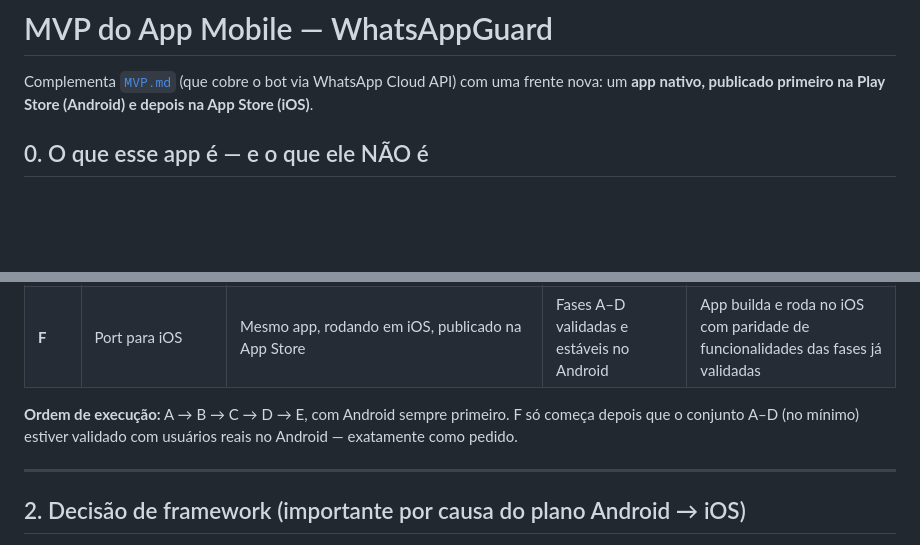
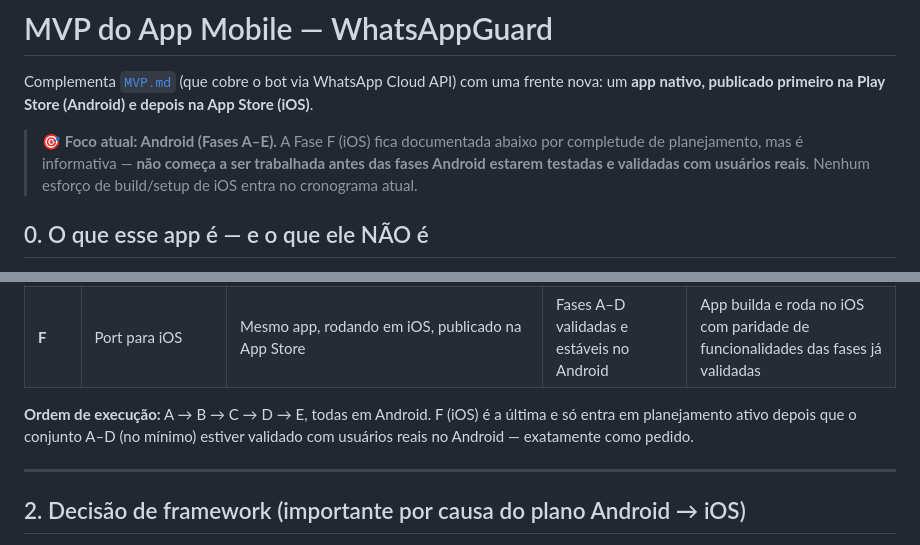
Before and after one commit to marleciooliveira/WhatsApp_guard, a Markdown page: MVP_APP.md, 2 parts joined by grey strips. GitHub-like rendering; blank space fills up the shorter version.

Commit message:
Deixa explicito que o foco atual e Android, iOS fica so documentado
Adiciona aviso no topo do MVP_APP.md e PLANO_TECNICO_APP.md: a Fase F
(iOS) nao entra no cronograma ativo antes das fases Android (A-E) serem
testadas e validadas com usuarios reais.

Co-Authored-By: Claude Sonnet 5 <noreply@anthropic.com>

```diff
--- a/MVP_APP.md
+++ b/MVP_APP.md
@@ -1,6 +1,8 @@
 # MVP do App Mobile — WhatsAppGuard
 
 Complementa [`MVP.md`](./MVP.md) (que cobre o bot via WhatsApp Cloud API) com uma frente nova: um **app nativo, publicado primeiro na Play Store (Android) e depois na App Store (iOS)**.
+
+> 🎯 **Foco atual: Android (Fases A–E).** A Fase F (iOS) fica documentada abaixo por completude de planejamento, mas é informativa — **não começa a ser trabalhada antes das fases Android estarem testadas e validadas com usuários reais**. Nenhum esforço de build/setup de iOS entra no cronograma atual.
 
 ## 0. O que esse app é — e o que ele NÃO é
 
@@ -24,7 +26,7 @@ Complementa [`MVP.md`](./MVP.md) (que cobre o bot via WhatsApp Cloud API) com um
 | **E** | Scan local via "Compartilhar com..." | Usuário compartilha um link suspeito direto de outro app pro WhatsAppGuard (Android Share Sheet), sem precisar colar no WhatsApp — processamento pode ser local (ver `REQUIREMENTS.md` seção 9, Fase 2) | Fase A | Compartilhar um link de teste pro app retorna veredito, inclusive sem internet se já for a versão on-device |
 | **F** | Port para iOS | Mesmo app, rodando em iOS, publicado na App Store | Fases A–D validadas e estáveis no Android | App builda e roda no iOS com paridade de funcionalidades das fases já validadas |
 
-**Ordem de execução:** A → B → C → D → E, com Android sempre primeiro. F só começa depois que o conjunto A–D (no mínimo) estiver validado com usuários reais no Android — exatamente como pedido.
+**Ordem de execução:** A → B → C → D → E, todas em Android. F (iOS) é a última e só entra em planejamento ativo depois que o conjunto A–D (no mínimo) estiver validado com usuários reais no Android — exatamente como pedido.
 
 ---
 
```
Also changed, not shown: PLANO_TECNICO_APP.md (+2 -0 lines).
